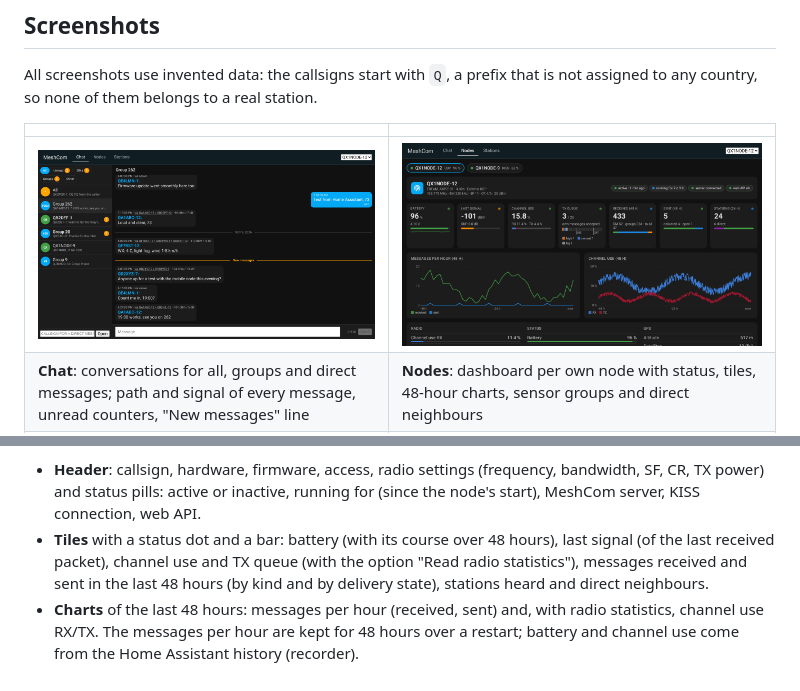
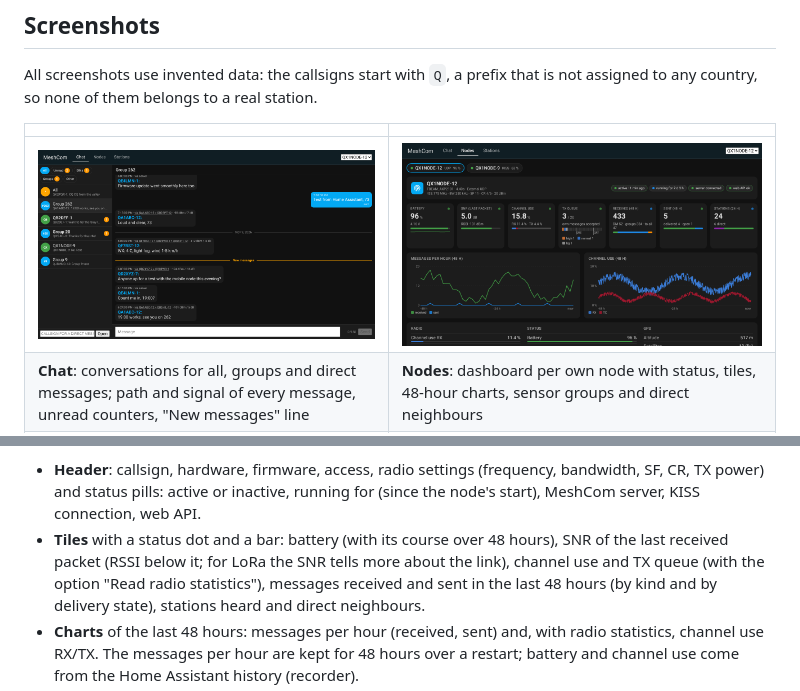
Before and after one commit to netscout2001/meshcom-ha, a Markdown page: README.md, 2 parts joined by grey strips. Rendered like a GitHub page; pictures changed too: docs/images/panel-nodes.png.

Commit message:
Nodes dashboard: SNR tile instead of RSSI (v0.9.3) (#41)

```diff
--- a/README.md
+++ b/README.md
@@ -233,7 +233,8 @@ them; the choice is shared with the node selector and remembered.
   inactive, running for (since the node's start), MeshCom server, KISS
   connection, web API.
 - **Tiles** with a status dot and a bar: battery (with its course over
-  48 hours), last signal (of the last received packet), channel use and TX queue (with the option "Read
+  48 hours), SNR of the last received packet (RSSI below it; for LoRa the
+  SNR tells more about the link), channel use and TX queue (with the option "Read
   radio statistics"), messages received and sent in the last 48 hours (by
   kind and by delivery state), stations heard and direct neighbours.
 - **Charts** of the last 48 hours: messages per hour (received, sent) and,
```
Also changed, not shown: CHANGELOG.md (+5 -0 lines), 2 other files.
